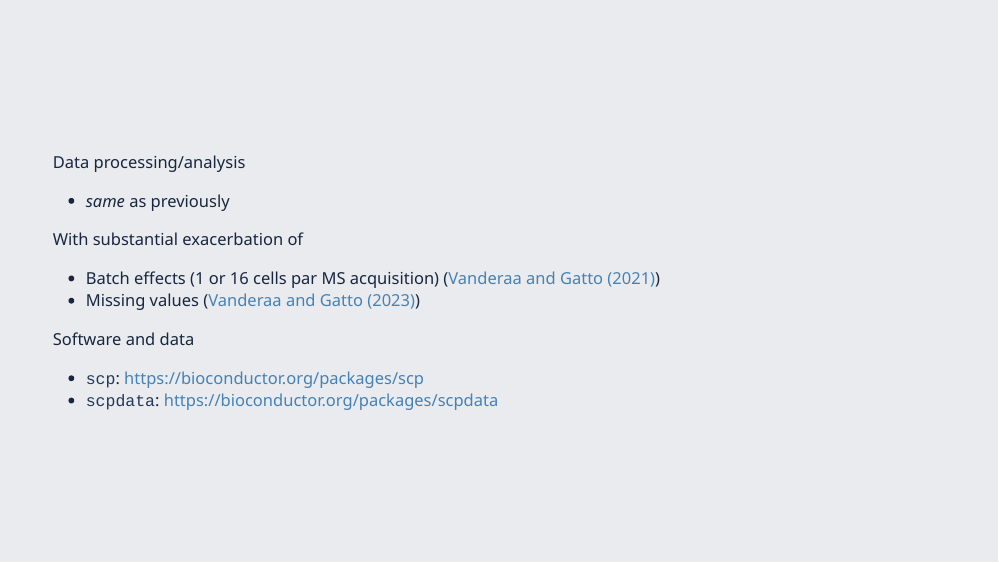
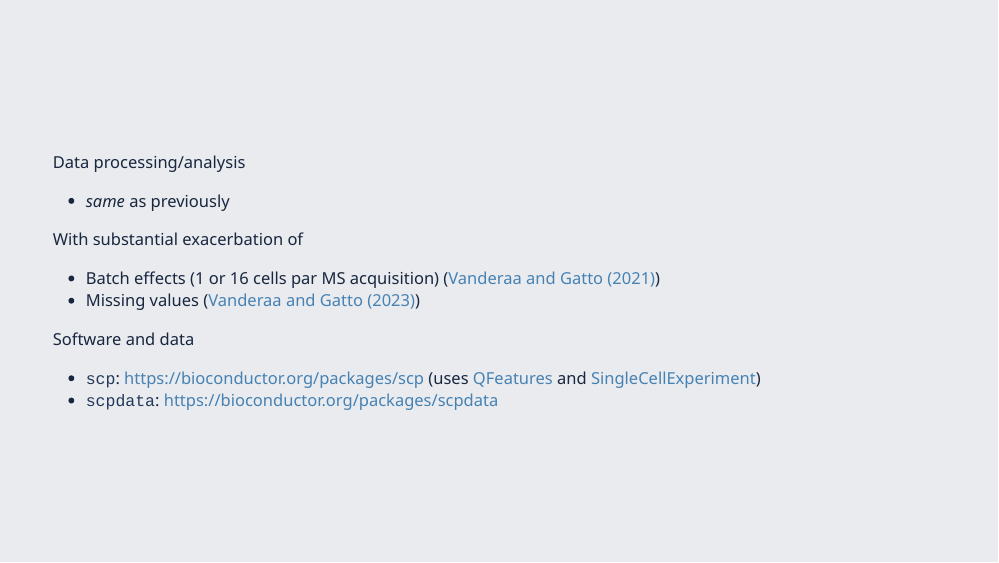
Before and after one commit to lgatto/2023_06_15_CSAMA_Brixen, an R Markdown document (index.Rmd): page 36 of 42. The pictures show the slides in the output file index.html that the author committed with the source; the slides are laid out offline by our stand-in for remark.js, each with all of its steps uncovered, in fonts that may differ from those the slides ask for, and without slide numbers, shadows or browser add-ons; a font, style sheet, LaTeX package, included part or bibliography that could not be used is replaced or left out.

Commit message:
mention SCE

```diff
--- a/index.Rmd
+++ b/index.Rmd
@@ -688,7 +688,9 @@ With substantial exacerbation of
 
 Software and data
 
-- `scp`: https://bioconductor.org/packages/scp
+- `scp`: https://bioconductor.org/packages/scp (uses
+  [QFeatures](https://bioconductor.org/packages/QFeatures) and
+  [SingleCellExperiment](https://bioconductor.org/packages/SingleCellExperiment))
 - `scpdata`: https://bioconductor.org/packages/scpdata
 
 ---
```
Also changed, not shown: index.html.
